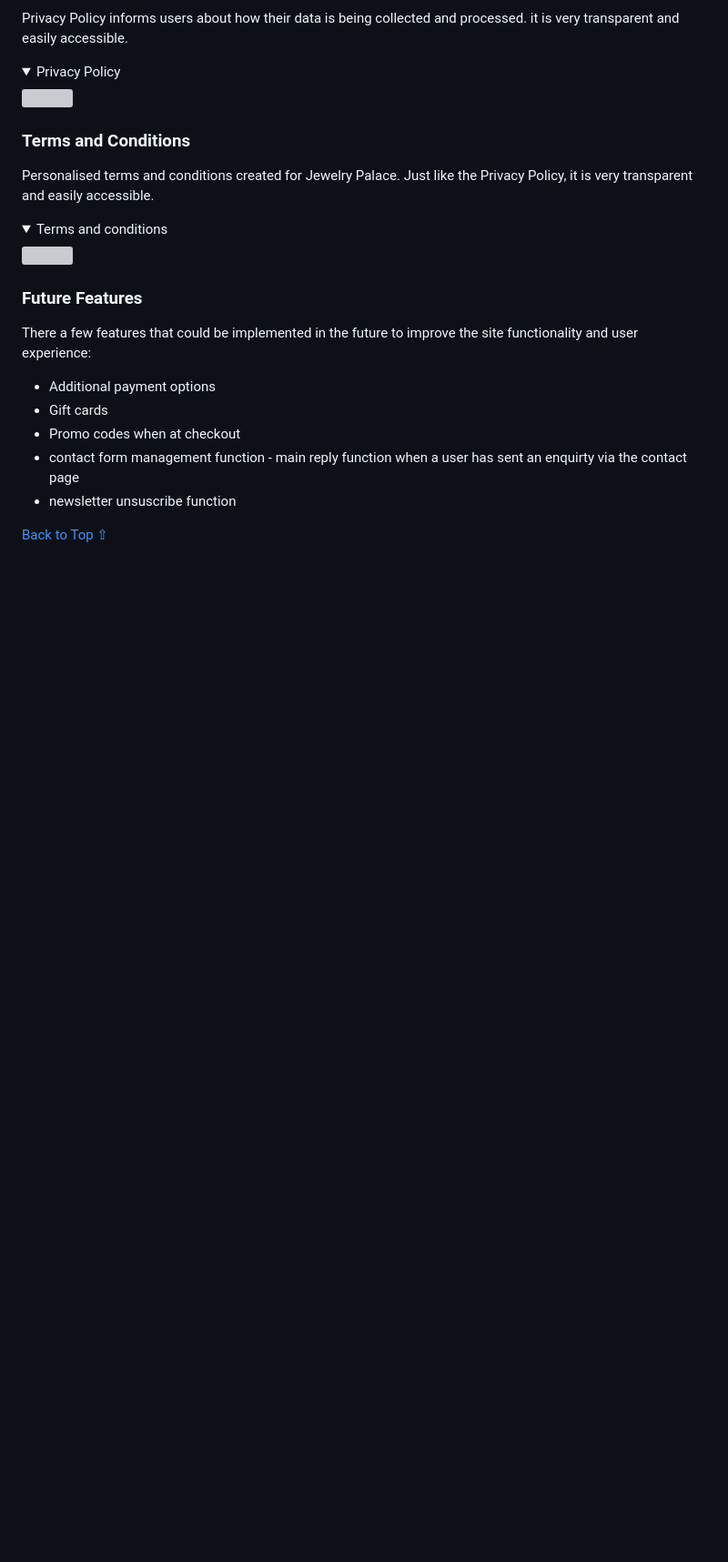
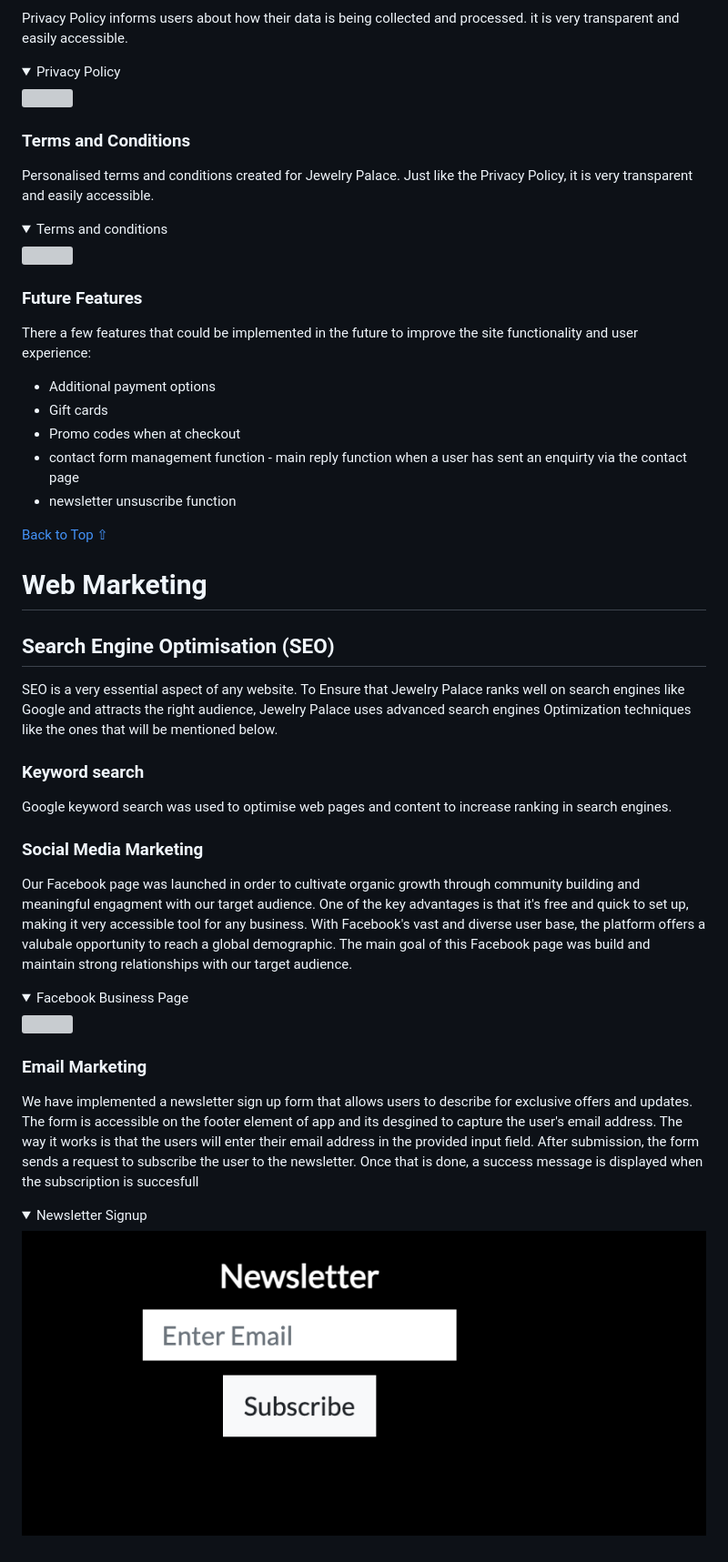
Before and after one commit to KyrianU/Jewelry_palace, a Markdown page: README.md, the part around the change. Shown: that part at 91% size. GitHub-like rendering; pictures changed too: docs/newsletter-signup.png (added); folded sections open; blank space fills up the shorter version; grey boxes are pictures that could not be loaded.

Commit message:
added web marketing write up to read me

```diff
--- a/README.md
+++ b/README.md
@@ -458,3 +458,40 @@ There a few features that could be implemented in the future to improve the site
 
 
 [Back to Top ⇧](#jewelry-palace)
+
+
+# Web Marketing
+
+## Search Engine Optimisation (SEO)
+
+SEO is a very essential aspect of any website. To Ensure that Jewelry Palace ranks well on search engines like Google and attracts the right audience, Jewelry Palace uses advanced search engines Optimization techniques like the ones that will be mentioned below.
+
+### Keyword search
+
+Google keyword search was used to optimise web pages and content to increase ranking in search engines.
+
+### Social Media Marketing
+
+Our Facebook page was launched in order to cultivate organic growth through community building and meaningful engagment with our target audience. One of the key advantages is that it's free and quick to set up, making it very accessible tool for any business. With Facebook's vast and diverse user base, the platform offers a valubale opportunity to reach a global demographic. The main goal of this Facebook page was build and maintain strong relationships with our target audience.
+
+
+<details>
+  <summary>Facebook Business Page</summary>
+
+  ![](docs/facebook.png)
+
+  </details>
+
+
+### Email Marketing
+
+
+We have implemented a newsletter sign up form that allows users to describe for exclusive offers and updates. The form is accessible on the footer element of app and its desgined to capture the user's email address. The way it works is that the users will enter their email address in the provided input field. After submission, the form sends a request to subscribe the user to the newsletter. Once that is done, a success message is displayed when the subscription is succesfull
+
+
+<details>
+  <summary>Newsletter Signup</summary>
+
+  ![](docs/newsletter-signup.png)
+
+  </details>
```
Also changed, not shown: 1 other file.
